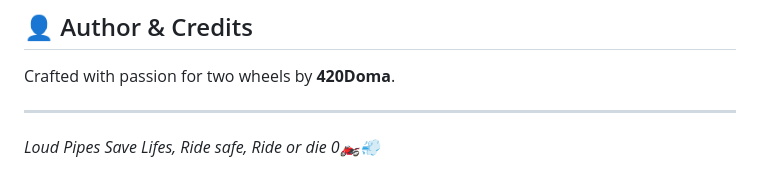
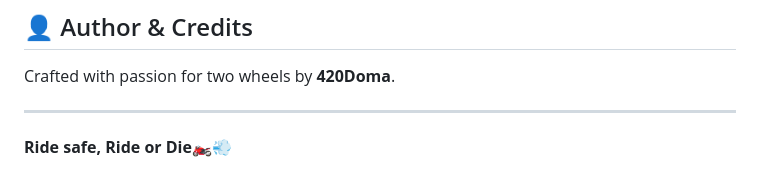
Before and after one commit to 420doma/trip, a Markdown page: README.md, the part around the change. Rendered like a GitHub page.

Commit message:
Update slogan in README

```diff
--- a/README.md
+++ b/README.md
@@ -117,4 +117,4 @@ Open `index.html` and set your backend URL in the `URL_API` and `URL_API_HEATMAP
 Crafted with passion for two wheels by **420Doma**.
 
 ---
-*Loud Pipes Save Lifes, Ride safe, Ride or die 0🏍️💨*
+**Ride safe, Ride or Die**🏍️💨
```
